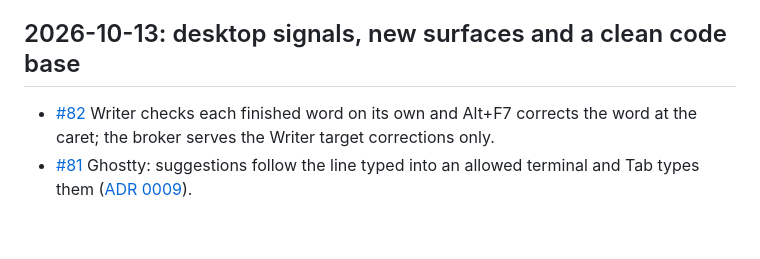
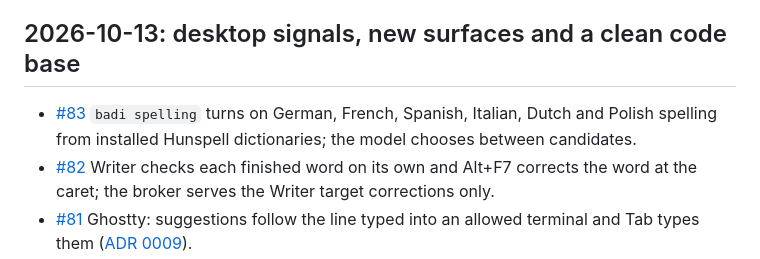
Before and after one commit to ahuray/badi, a Markdown page: CHANGELOG.md, the part around the change. GitHub-like rendering; blank space fills up the shorter version.

Commit message:
Record spelling languages in the changelog
Co-Authored-By: Claude Opus 5.5 <noreply@anthropic.com>
Claude-Session: https://claude.ai/code/session_01VWZLxmA5WCKfzgZzy4Kzpj

```diff
--- a/CHANGELOG.md
+++ b/CHANGELOG.md
@@ -7,6 +7,9 @@ in [future plans](<future plans.md>), and lasting decisions in
 
 ## 2026-10-13: desktop signals, new surfaces and a clean code base
 
+- [#83](https://github.com/ahuray/badi/pull/83) `badi spelling` turns on German,
+  French, Spanish, Italian, Dutch and Polish spelling from installed Hunspell
+  dictionaries; the model chooses between candidates.
 - [#82](https://github.com/ahuray/badi/pull/82) Writer checks each finished word
   on its own and Alt+F7 corrects the word at the caret; the broker serves the
   Writer target corrections only.
```
